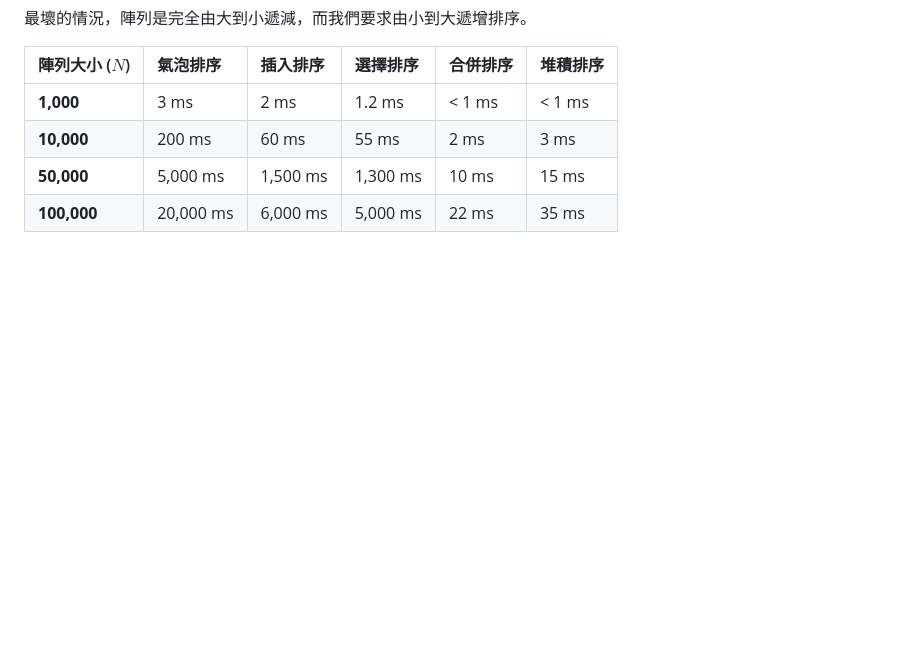
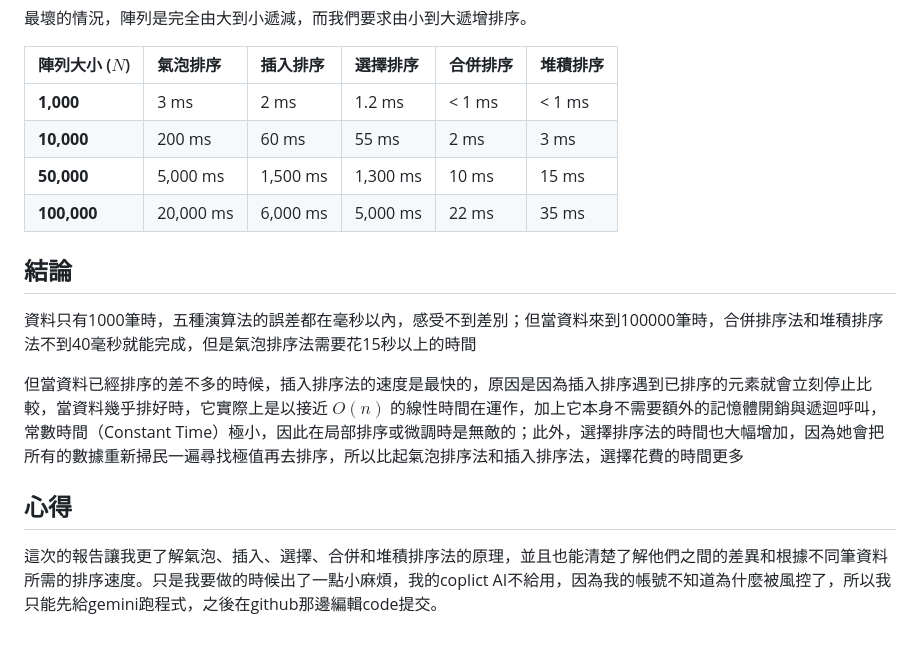
Before and after one commit to castorice0409/sort_report, a Markdown page: README.md, the part around the change. Rendered like a GitHub page; blank space fills up the shorter version.

```diff
--- a/README.md
+++ b/README.md
@@ -140,3 +140,9 @@
 | **10,000** | 200 ms | 60 ms | 55 ms | 2 ms | 3 ms |
 | **50,000** | 5,000 ms | 1,500 ms | 1,300 ms | 10 ms | 15 ms |
 | **100,000** | 20,000 ms | 6,000 ms | 5,000 ms | 22 ms | 35 ms |
+## 結論
+資料只有1000筆時，五種演算法的誤差都在毫秒以內，感受不到差別；但當資料來到100000筆時，合併排序法和堆積排序法不到40毫秒就能完成，但是氣泡排序法需要花15秒以上的時間
+
+但當資料已經排序的差不多的時候，插入排序法的速度是最快的，原因是因為插入排序遇到已排序的元素就會立刻停止比較，當資料幾乎排好時，它實際上是以接近 $O(n)$ 的線性時間在運作，加上它本身不需要額外的記憶體開銷與遞迴呼叫，常數時間（Constant Time）極小，因此在局部排序或微調時是無敵的；此外，選擇排序法的時間也大幅增加，因為她會把所有的數據重新掃民一遍尋找極值再去排序，所以比起氣泡排序法和插入排序法，選擇花費的時間更多
+## 心得
+這次的報告讓我更了解氣泡、插入、選擇、合併和堆積排序法的原理，並且也能清楚了解他們之間的差異和根據不同筆資料所需的排序速度。只是我要做的時候出了一點小麻煩，我的coplict AI不給用，因為我的帳號不知道為什麼被風控了，所以我只能先給gemini跑程式，之後在github那邊編輯code提交。
```
